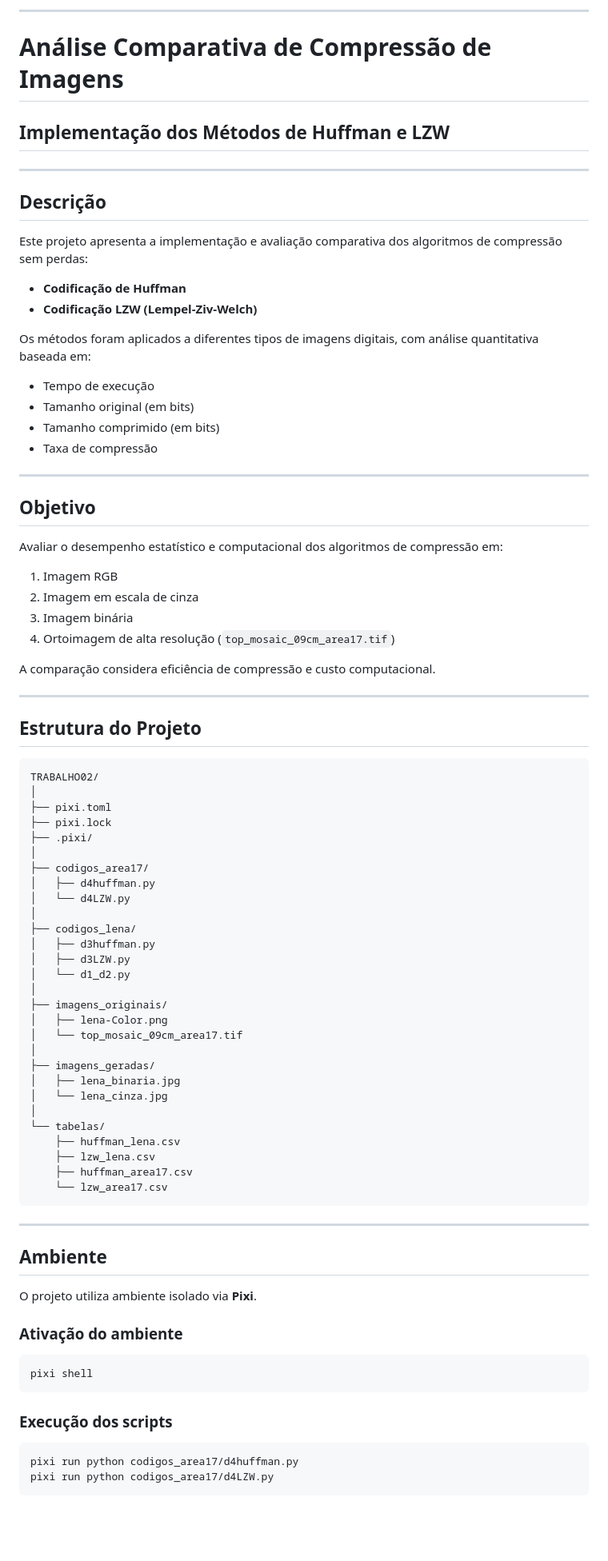
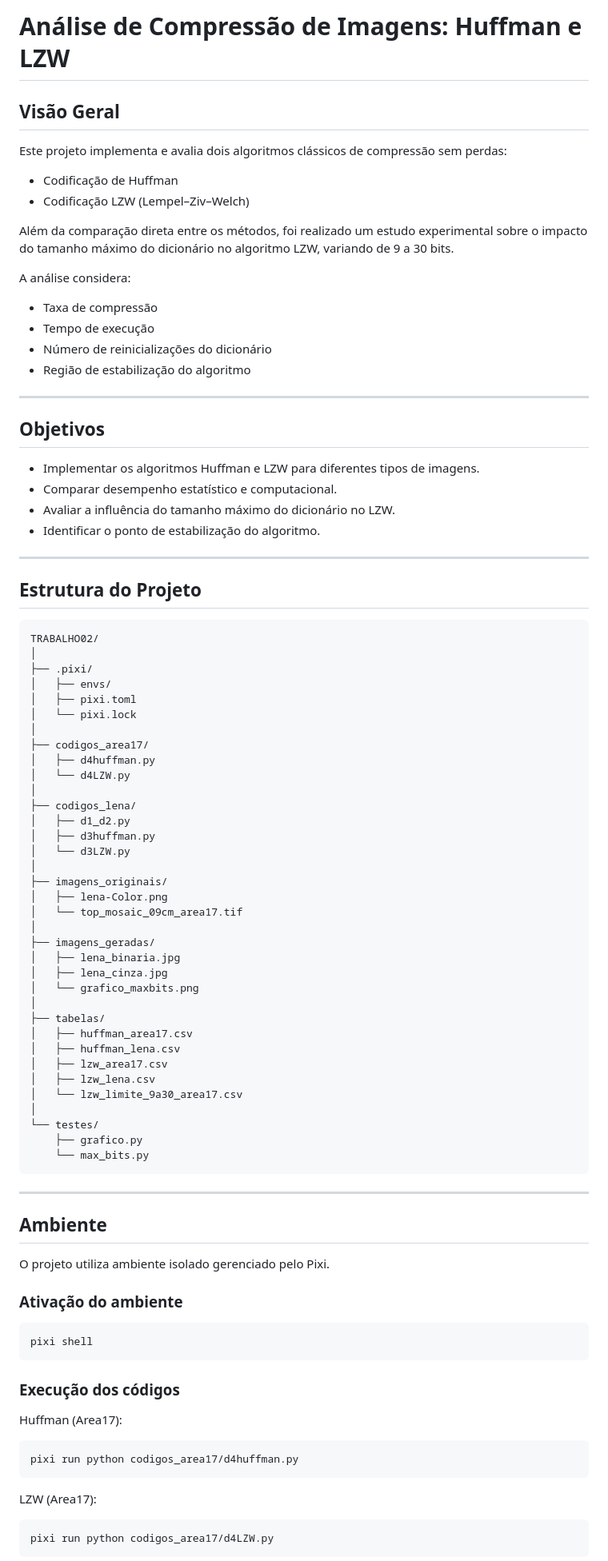
Before and after one commit to dekera/PDI2TRABALHO02, a Markdown page: README.md, the part around one of its changes. Shown at 80% size. GitHub-like rendering; blank space fills up the shorter version.

Commit message:
atualizando o README.md

````diff
--- a/README.md
+++ b/README.md
@@ -1,37 +1,29 @@
----
+# Análise de Compressão de Imagens: Huffman e LZW
 
-# Análise Comparativa de Compressão de Imagens
+## Visão Geral
 
-## Implementação dos Métodos de Huffman e LZW
+Este projeto implementa e avalia dois algoritmos clássicos de compressão sem perdas:
+
+* Codificação de Huffman
+* Codificação LZW (Lempel–Ziv–Welch)
+
+Além da comparação direta entre os métodos, foi realizado um estudo experimental sobre o impacto do tamanho máximo do dicionário no algoritmo LZW, variando de 9 a 30 bits.
+
+A análise considera:
+
+* Taxa de compressão
+* Tempo de execução
+* Número de reinicializações do dicionário
+* Região de estabilização do algoritmo
 
 ---
 
-## Descrição
+## Objetivos
 
-Este projeto apresenta a implementação e avaliação comparativa dos algoritmos de compressão sem perdas:
-
-* **Codificação de Huffman**
-* **Codificação LZW (Lempel-Ziv-Welch)**
-
-Os métodos foram aplicados a diferentes tipos de imagens digitais, com análise quantitativa baseada em:
-
-* Tempo de execução
-* Tamanho original (em bits)
-* Tamanho comprimido (em bits)
-* Taxa de compressão
-
----
-
-## Objetivo
-
-Avaliar o desempenho estatístico e computacional dos algoritmos de compressão em:
-
-1. Imagem RGB
-2. Imagem em escala de cinza
-3. Imagem binária
-4. Ortoimagem de alta resolução (`top_mosaic_09cm_area17.tif`)
-
-A comparação considera eficiência de compressão e custo computacional.
+* Implementar os algoritmos Huffman e LZW para diferentes tipos de imagens.
+* Comparar desempenho estatístico e computacional.
+* Avaliar a influência do tamanho máximo do dicionário no LZW.
+* Identificar o ponto de estabilização do algoritmo.
 
 ---
 
@@ -40,18 +32,19 @@ A comparação considera eficiência de compressão e custo computacional.
 ```
 TRABALHO02/
 │
-├── pixi.toml
-├── pixi.lock
 ├── .pixi/
+│   ├── envs/
+│   ├── pixi.toml
+│   └── pixi.lock
 │
 ├── codigos_area17/
 │   ├── d4huffman.py
 │   └── d4LZW.py
 │
 ├── codigos_lena/
+│   ├── d1_d2.py
 │   ├── d3huffman.py
-│   ├── d3LZW.py
-│   └── d1_d2.py
+│   └── d3LZW.py
 │
 ├── imagens_originais/
 │   ├── lena-Color.png
@@ -59,20 +52,26 @@ TRABALHO02/
 │
 ├── imagens_geradas/
 │   ├── lena_binaria.jpg
-│   └── lena_cinza.jpg
+│   ├── lena_cinza.jpg
+│   └── grafico_maxbits.png
 │
-└── tabelas/
-    ├── huffman_lena.csv
-    ├── lzw_lena.csv
-    ├── huffman_area17.csv
-    └── lzw_area17.csv
+├── tabelas/
+│   ├── huffman_area17.csv
+│   ├── huffman_lena.csv
+│   ├── lzw_area17.csv
+│   ├── lzw_lena.csv
+│   └── lzw_limite_9a30_area17.csv
+│
+└── testes/
+    ├── grafico.py
+    └── max_bits.py
 ```
 
 ---
 
 ## Ambiente
 
-O projeto utiliza ambiente isolado via **Pixi**.
+O projeto utiliza ambiente isolado gerenciado pelo Pixi.
 
 ### Ativação do ambiente
 
@@ -80,10 +79,17 @@ O projeto utiliza ambiente isolado via **Pixi**.
 pixi shell
 ```
 
-### Execução dos scripts
+### Execução dos códigos
+
+Huffman (Area17):
 
 ```bash
 pixi run python codigos_area17/d4huffman.py
+```
+
+LZW (Area17):
+
+```bash
 pixi run python codigos_area17/d4LZW.py
 ```
 
````
Also changed, not shown: other parts of README.md (+70 -73 lines).
